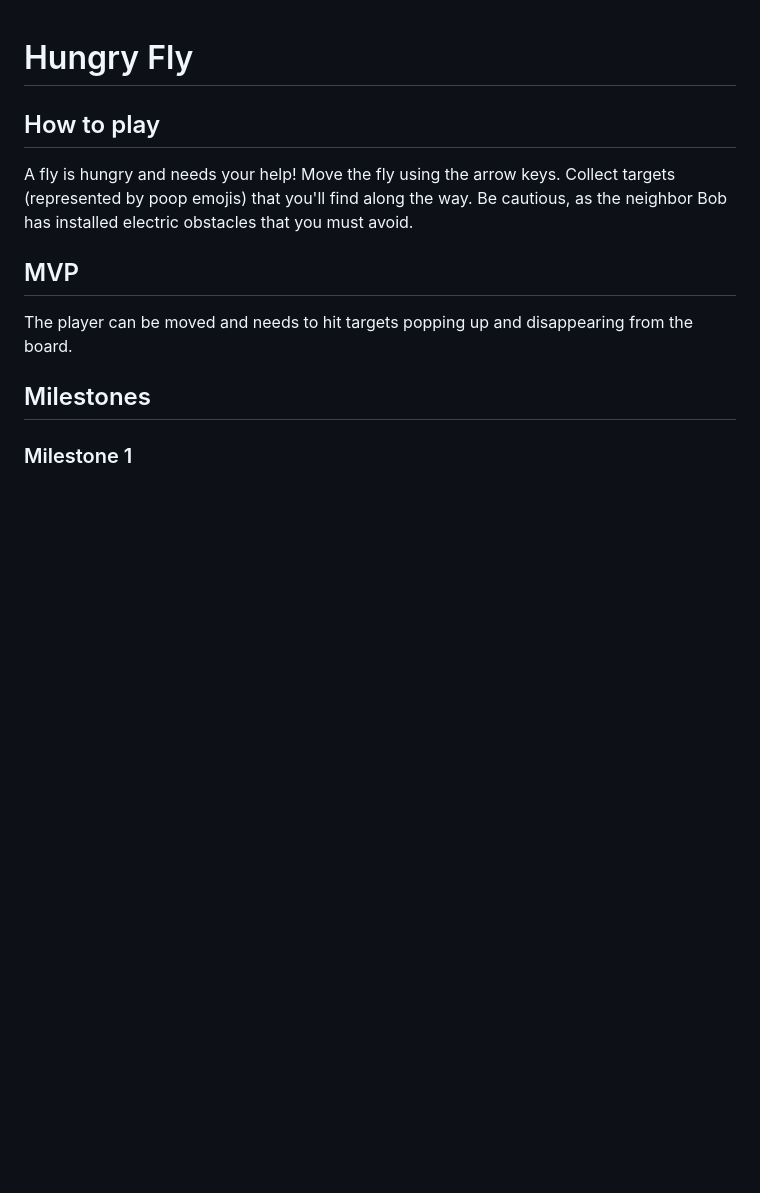
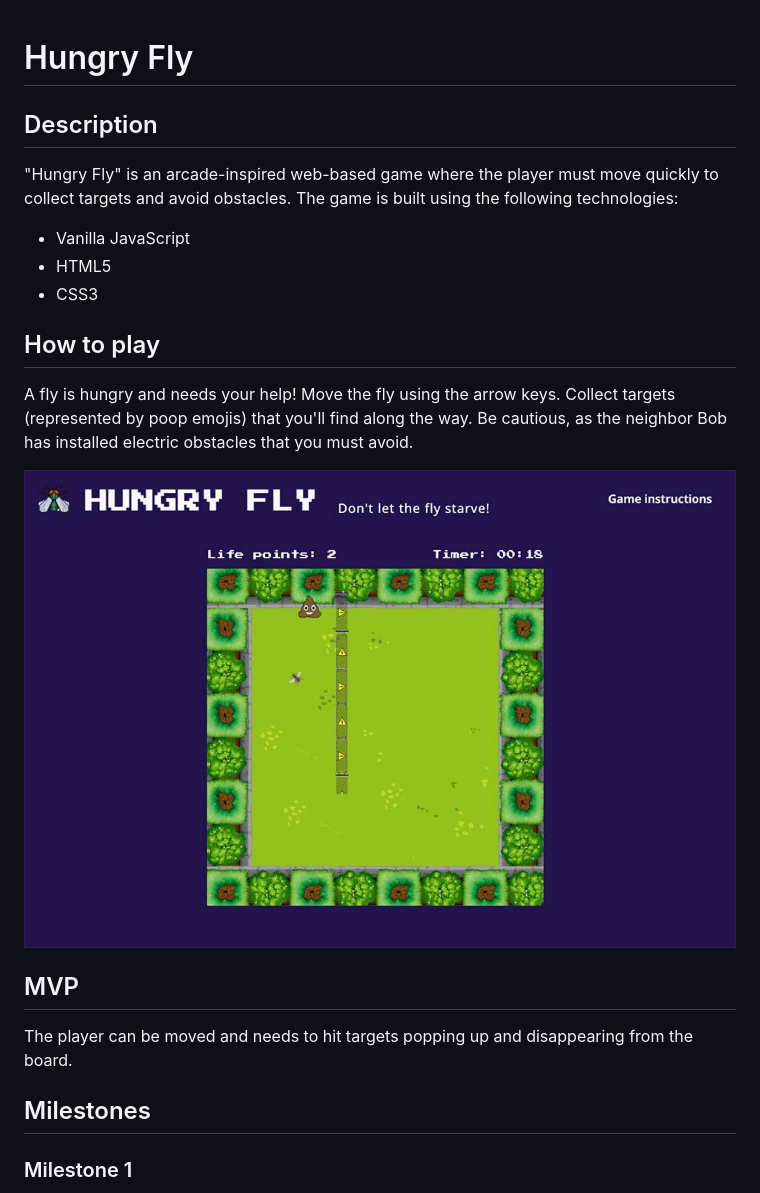
Before and after one commit to marvlas/hungry-fly, a Markdown page: README.md, the part around the change. Drawn GitHub-style; pictures changed too: images/game-preview.jpg (added); blank space fills up the shorter version.

```diff
--- a/README.md
+++ b/README.md
@@ -1,7 +1,18 @@
 # Hungry Fly
+
+
+## Description
+"Hungry Fly" is an arcade-inspired web-based game where the player must move quickly to collect targets and avoid obstacles.
+The game is built using the following technologies:
+
+- Vanilla JavaScript
+- HTML5
+- CSS3
 
 ## How to play
 A fly is hungry and needs your help! Move the fly using the arrow keys. Collect targets (represented by poop emojis) that you'll find along the way. Be cautious, as the neighbor Bob has installed electric obstacles that you must avoid.
+
+![Tux, the Linux mascot](./images/game-preview.jpg)
 
 ## MVP
 The player can be moved and needs to hit targets popping up and disappearing from the board.
```
Also changed, not shown: images/electric-fence-vertical.png, images/electric-fence-vertical2.png (added), images/electric-fence.png, images/electric-fence2.png (added), 3 other files.
